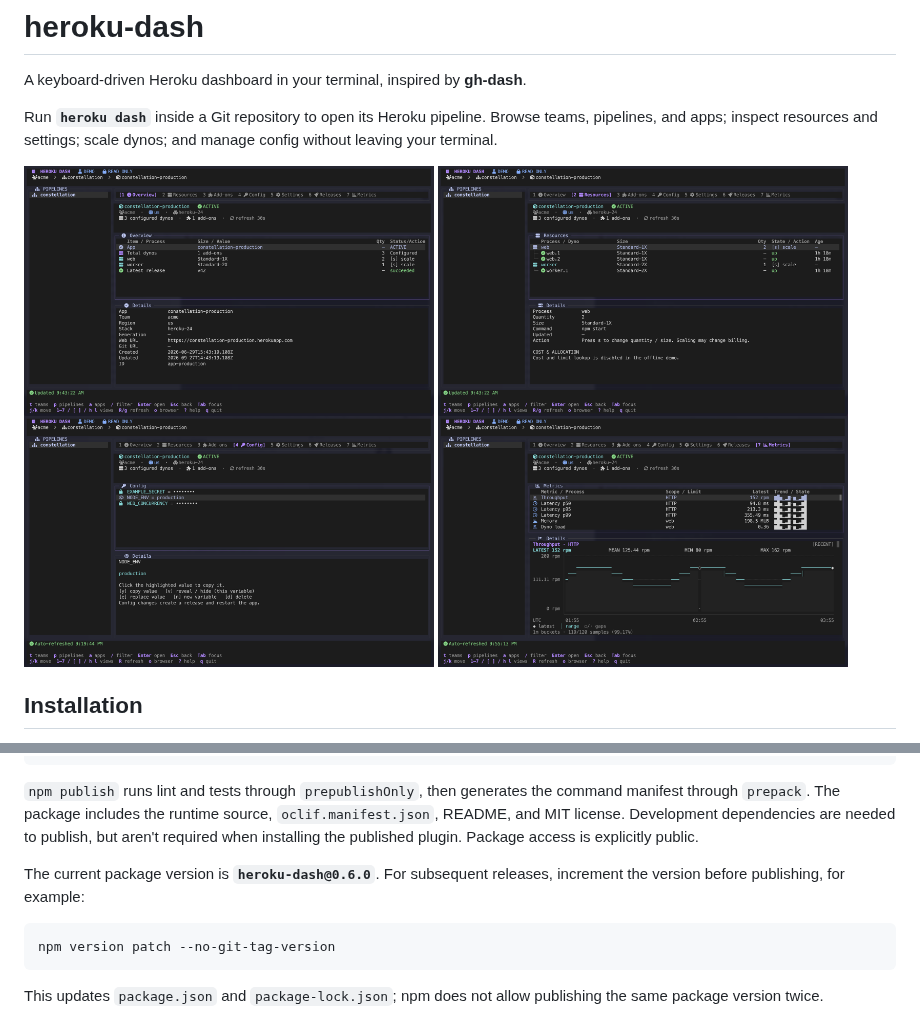
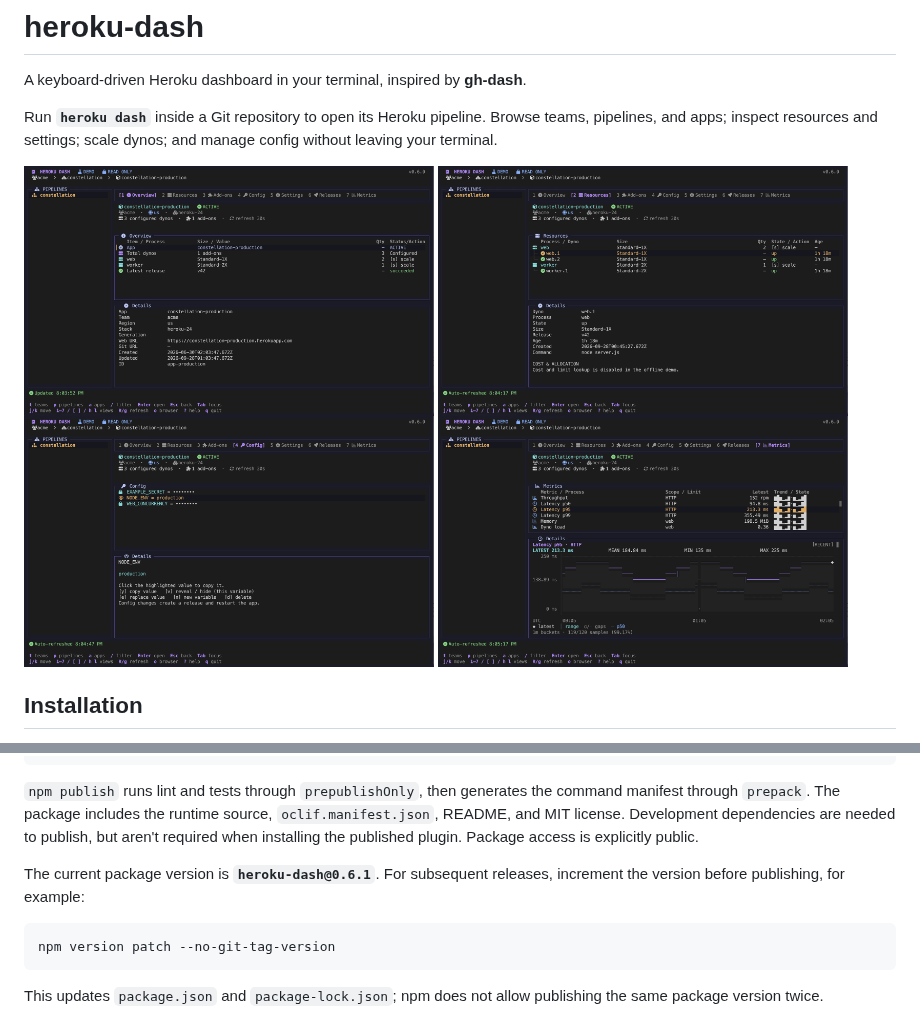
Before and after one commit to rmm5t/heroku-dash, a Markdown page: README.md, 2 parts joined by grey strips. GitHub-like rendering; pictures changed too: docs/images/demo-config.png, docs/images/demo-metrics.png, docs/images/demo-overview.png.

Commit message:
Bump version to 0.6.1

````diff
--- a/README.md
+++ b/README.md
@@ -249,7 +249,7 @@ npm publish
 
 `npm publish` runs lint and tests through `prepublishOnly`, then generates the command manifest through `prepack`. The package includes the runtime source, `oclif.manifest.json`, README, and MIT license. Development dependencies are needed to publish, but aren't required when installing the published plugin. Package access is explicitly public.
 
-The current package version is **`heroku-dash@0.6.0`**. For subsequent releases, increment the version before publishing, for example:
+The current package version is **`heroku-dash@0.6.1`**. For subsequent releases, increment the version before publishing, for example:
 
 ```sh
 npm version patch --no-git-tag-version
````
Also changed, not shown: 2 other files.
